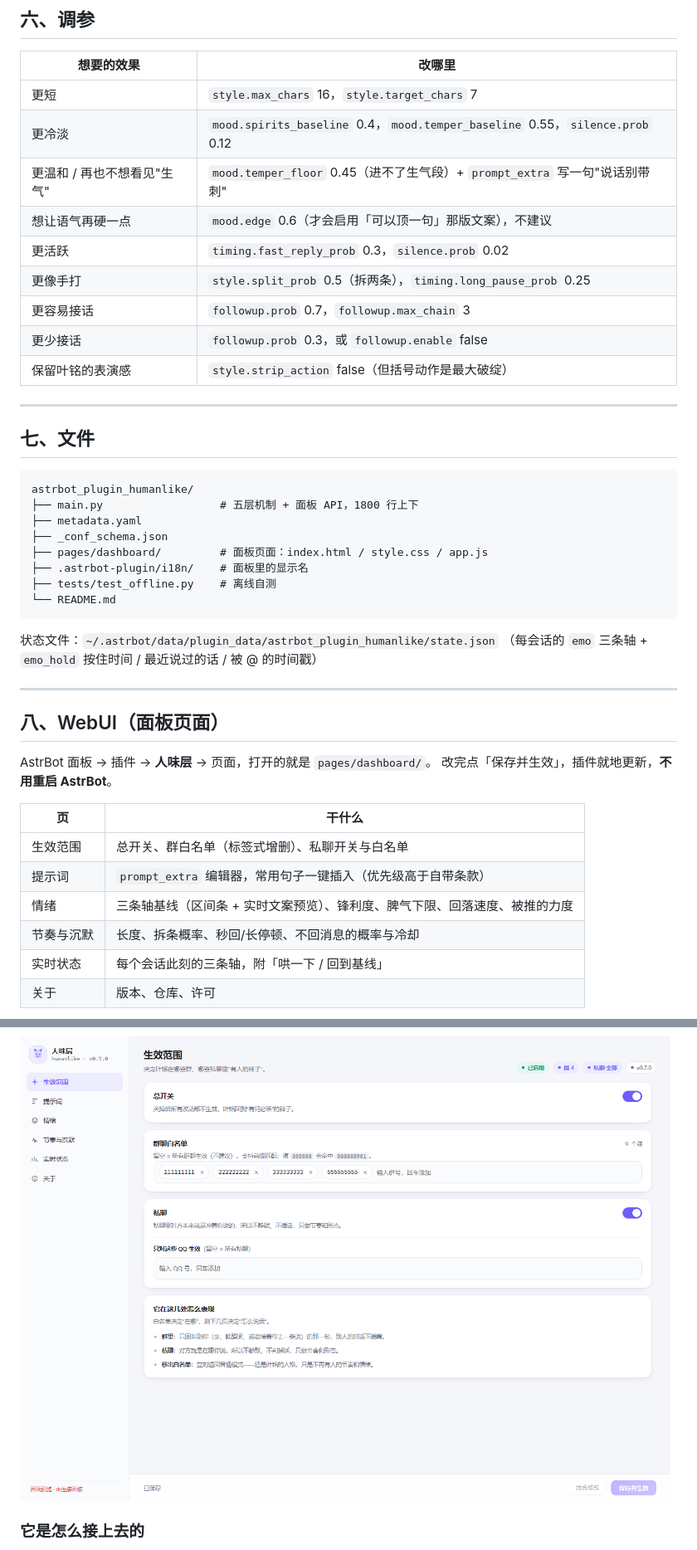
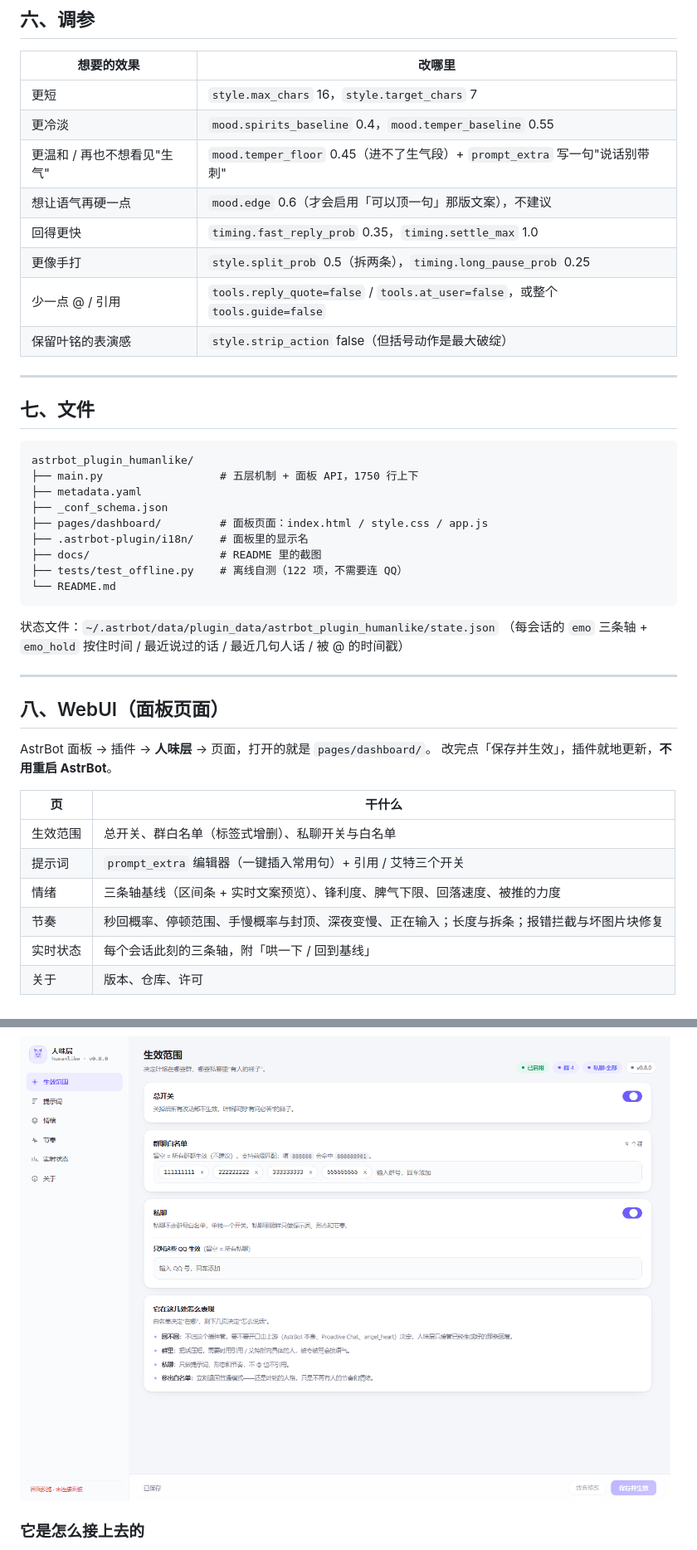
Before and after one commit to Leaveing00001/astrbot_plugin_humanlike, a Markdown page: README.md, 2 parts joined by grey strips. Shown at 83% size. GitHub-like rendering; pictures changed too: docs/panel-scope.png.

````diff
--- a/README.md
+++ b/README.md
@@ -463,13 +496,12 @@ M 轮的结论有个致命弱点：**人类台词还是我写的**。这一轮
 | 想要的效果 | 改哪里 |
 |---|---|
 | 更短 | `style.max_chars` 16，`style.target_chars` 7 |
-| 更冷淡 | `mood.spirits_baseline` 0.4，`mood.temper_baseline` 0.55，`silence.prob` 0.12 |
+| 更冷淡 | `mood.spirits_baseline` 0.4，`mood.temper_baseline` 0.55 |
 | 更温和 / 再也不想看见"生气" | `mood.temper_floor` 0.45（进不了生气段）+ `prompt_extra` 写一句"说话别带刺" |
 | 想让语气再硬一点 | `mood.edge` 0.6（才会启用「可以顶一句」那版文案），不建议 |
-| 更活跃 | `timing.fast_reply_prob` 0.3，`silence.prob` 0.02 |
+| 回得更快 | `timing.fast_reply_prob` 0.35，`timing.settle_max` 1.0 |
 | 更像手打 | `style.split_prob` 0.5（拆两条），`timing.long_pause_prob` 0.25 |
-| 更容易接话 | `followup.prob` 0.7，`followup.max_chain` 3 |
-| 更少接话 | `followup.prob` 0.3，或 `followup.enable` false |
+| 少一点 @ / 引用 | `tools.reply_quote=false` / `tools.at_user=false`，或整个 `tools.guide=false` |
 | 保留叶铭的表演感 | `style.strip_action` false（但括号动作是最大破绽） |
 
 ---
@@ -478,17 +510,18 @@ M 轮的结论有个致命弱点：**人类台词还是我写的**。这一轮
 
 ```
 astrbot_plugin_humanlike/
-├── main.py                  # 五层机制 + 面板 API，1800 行上下
+├── main.py                  # 五层机制 + 面板 API，1750 行上下
 ├── metadata.yaml
 ├── _conf_schema.json
 ├── pages/dashboard/         # 面板页面：index.html / style.css / app.js
 ├── .astrbot-plugin/i18n/    # 面板里的显示名
-├── tests/test_offline.py    # 离线自测
+├── docs/                    # README 里的截图
+├── tests/test_offline.py    # 离线自测（122 项，不需要连 QQ）
 └── README.md
 ```
 
 状态文件：`~/.astrbot/data/plugin_data/astrbot_plugin_humanlike/state.json`
-（每会话的 `emo` 三条轴 + `emo_hold` 按住时间 / 最近说过的话 / 被 @ 的时间戳）
+（每会话的 `emo` 三条轴 + `emo_hold` 按住时间 / 最近说过的话 / 最近几句人话 / 被 @ 的时间戳）
 
 ---
 
@@ -500,8 +533,8 @@ AstrBot 面板 → 插件 → **人味层** → 页面，打开的就是 `pages/
 | 页 | 干什么 |
 |---|---|
 | 生效范围 | 总开关、群白名单（标签式增删）、私聊开关与白名单 |
-| 提示词 | `prompt_extra` 编辑器，常用句子一键插入（优先级高于自带条款） |
+| 提示词 | `prompt_extra` 编辑器（一键插入常用句）+ 引用 / 艾特三个开关 |
 | 情绪 | 三条轴基线（区间条 + 实时文案预览）、锋利度、脾气下限、回落速度、被推的力度 |
-| 节奏与沉默 | 长度、拆条概率、秒回/长停顿、不回消息的概率与冷却 |
+| 节奏 | 秒回概率、停顿范围、手慢概率与封顶、深夜变慢、正在输入；长度与拆条；报错拦截与坏图片块修复 |
 | 实时状态 | 每个会话此刻的三条轴，附「哄一下 / 回到基线」 |
 | 关于 | 版本、仓库、许可 |
````
Also changed, not shown: other parts of README.md (+99 -62 lines), docs/panel-mood.png, docs/panel-prompt.png (added), docs/panel-rhythm.png (added), 6 other files.
